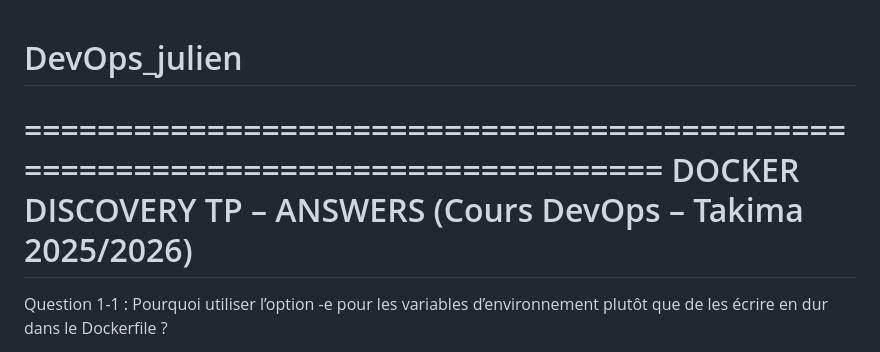
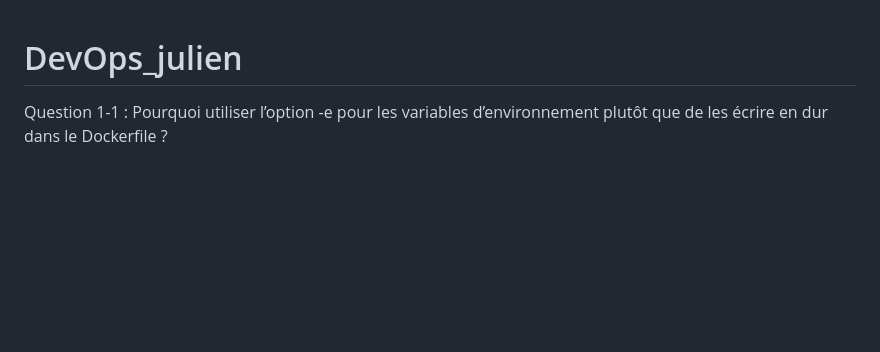
Before and after one commit to iamjuli3n-cmd/DevOps_julien, a Markdown page: README.md, the part around the change. Drawn GitHub-style; blank space fills up the shorter version.

Commit message:
questions  completes

```diff
--- a/README.md
+++ b/README.md
@@ -1,9 +1,5 @@
 # DevOps_julien
 
-================================================================================
-                           DOCKER DISCOVERY TP – ANSWERS
-                           (Cours DevOps – Takima 2025/2026)
-================================================================================
 
 Question 1-1 : Pourquoi utiliser l’option -e pour les variables d’environnement
             plutôt que de les écrire en dur dans le Dockerfile ?
```
